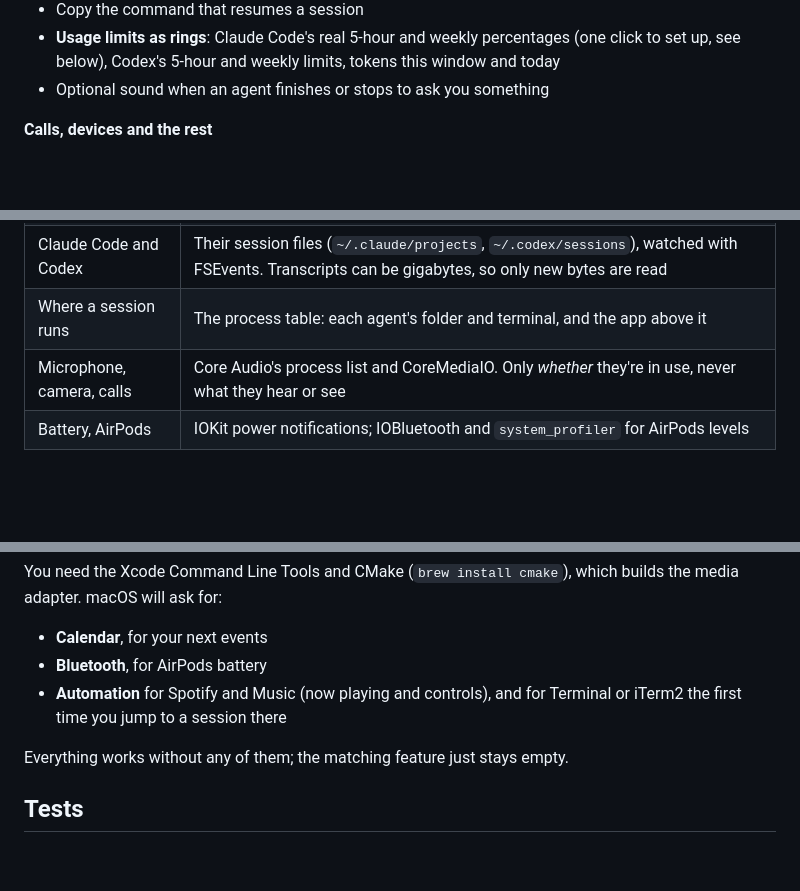
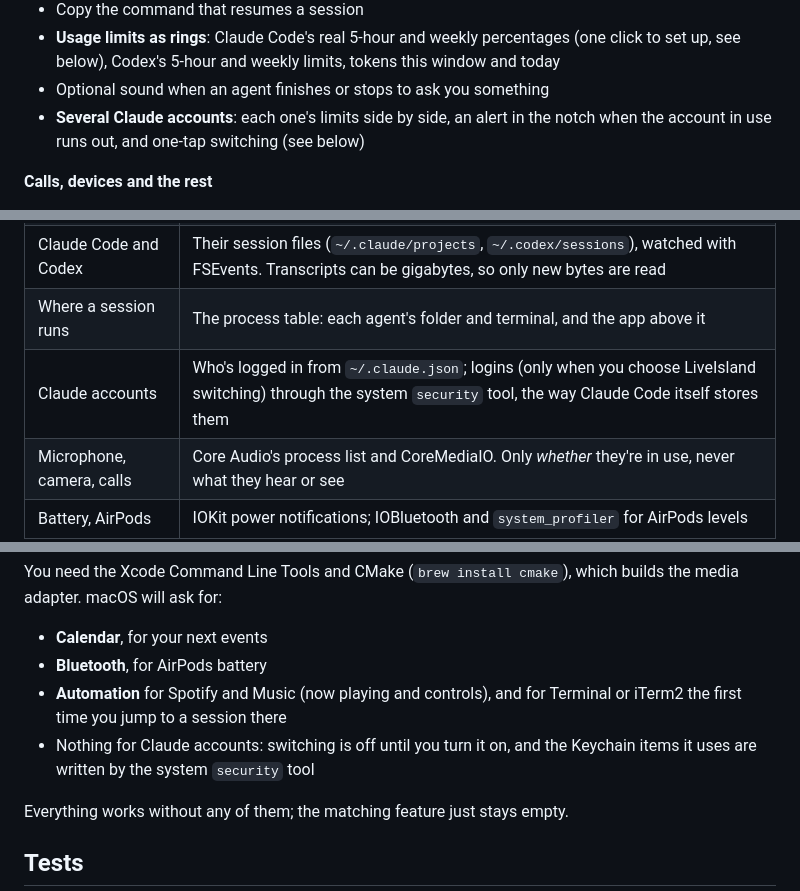
Before and after one commit to charonova/LiveIsland, a Markdown page: README.md, 3 parts joined by grey strips. Rendered like a GitHub page; blank space fills up the shorter version.

Commit message:
docs: mention Claude accounts in the features
Co-Authored-By: Claude Opus 5.5 <noreply@anthropic.com>

```diff
--- a/README.md
+++ b/README.md
@@ -70,6 +70,7 @@
 - Copy the command that resumes a session
 - **Usage limits as rings**: Claude Code's real 5-hour and weekly percentages (one click to set up, see below), Codex's 5-hour and weekly limits, tokens this window and today
 - Optional sound when an agent finishes or stops to ask you something
+- **Several Claude accounts**: each one's limits side by side, an alert in the notch when the account in use runs out, and one-tap switching (see below)
 
 **Calls, devices and the rest**
 - Call timer for FaceTime, Zoom, Teams, Discord, WhatsApp, Slack and more
@@ -98,6 +99,7 @@ Prefer to do it yourself? The lines are in [`scripts/claude-statusline-snippet.s
 | Spotify and Music | Their own "track changed" notifications, and AppleScript for details and controls. LiveIsland never scripts an app that isn't running, since that would open it |
 | Claude Code and Codex | Their session files (`~/.claude/projects`, `~/.codex/sessions`), watched with FSEvents. Transcripts can be gigabytes, so only new bytes are read |
 | Where a session runs | The process table: each agent's folder and terminal, and the app above it |
+| Claude accounts | Who's logged in from `~/.claude.json`; logins (only when you choose LiveIsland switching) through the system `security` tool, the way Claude Code itself stores them |
 | Microphone, camera, calls | Core Audio's process list and CoreMediaIO. Only *whether* they're in use, never what they hear or see |
 | Battery, AirPods | IOKit power notifications; IOBluetooth and `system_profiler` for AirPods levels |
 | Calendar | EventKit, read only |
@@ -128,6 +130,7 @@ You need the Xcode Command Line Tools and CMake (`brew install cmake`), which bu
 - **Calendar**, for your next events
 - **Bluetooth**, for AirPods battery
 - **Automation** for Spotify and Music (now playing and controls), and for Terminal or iTerm2 the first time you jump to a session there
+- Nothing for Claude accounts: switching is off until you turn it on, and the Keychain items it uses are written by the system `security` tool
 
 Everything works without any of them; the matching feature just stays empty.
 
```
